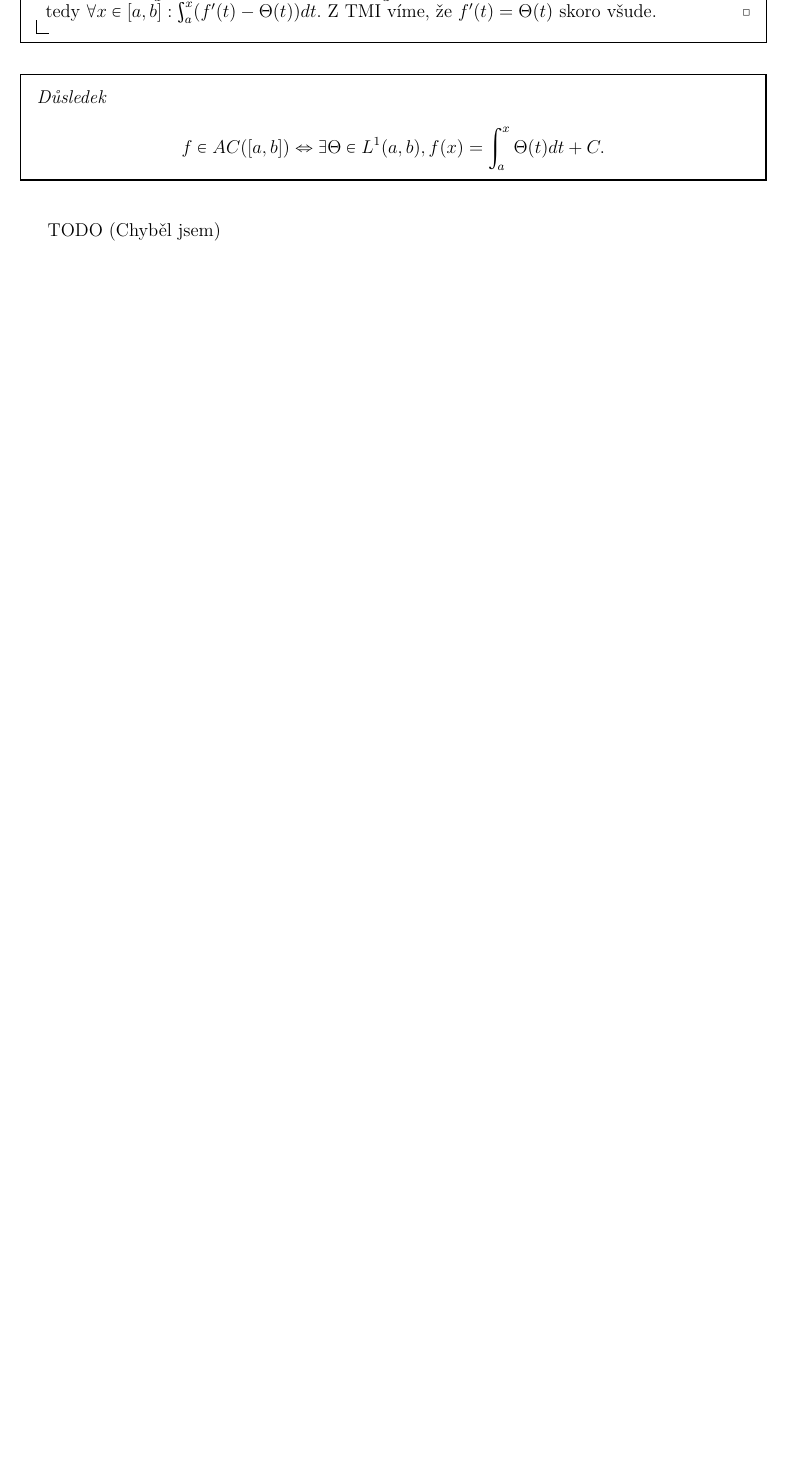
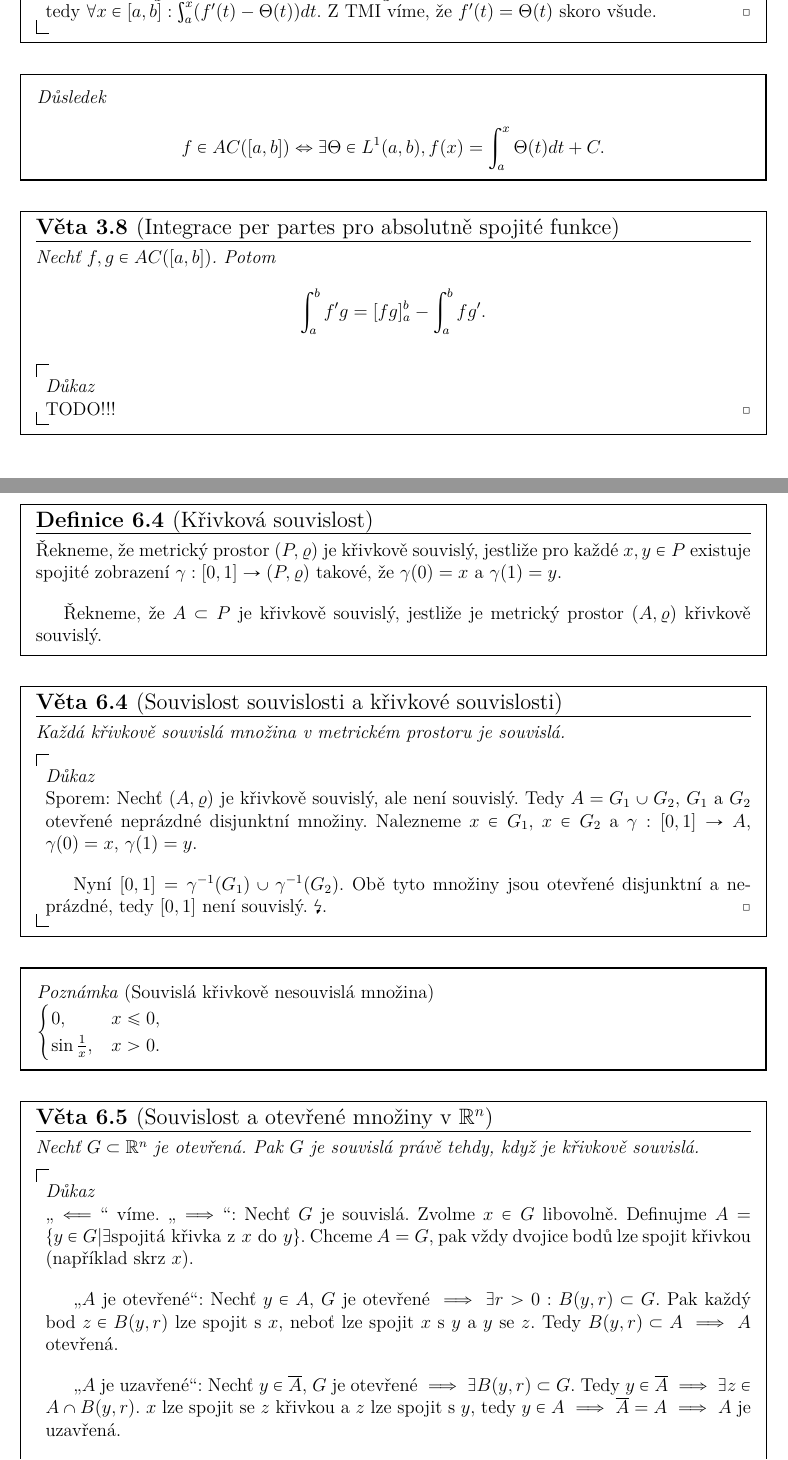
Before and after one commit to JoHavel/MFFNotes, a LaTeX document (OM4/MatAnalyza4/MatAnalyza4.tex): part of page 17 of 28 before the commit and two parts of pages 17 and 31 of 31 after it, the two joined at a grey line, cut so that both start at the same text, the shorter picture padded with empty space. Compiled offline with XeLaTeX.

Commit message:
Poslední analýza

```diff
--- a/OM4/MatAnalyza4/MatAnalyza4.tex
+++ b/OM4/MatAnalyza4/MatAnalyza4.tex
@@ -457,6 +457,13 @@
 		$$ f \in AC ([a, b]) \Leftrightarrow \exists \Theta \in L^1(a, b), f(x) = \int_a^x \Theta(t) dt + C. $$
 	\end{dusledek}
 
-% 05. 04. 2022
+% 05. 04. 2022 Z poznámek přednášejícího
 
-TODO (Chyběl jsem)
+	\begin{veta}[Integrace per partes pro absolutně spojité funkce]
+		Nechť $f, g \in AC([a, b])$. Potom
+		$$ \int_a^b f' g = [f g]_a^b - \int_a^b f g'. $$
+
+		\begin{dukazin}
+			TODO!!!
+		\end{dukazin}
+	\end{veta}
@@ -787,3 +841,34 @@ TODO (Chyběl jsem)
 	\end{dukazin}
 \end{veta}
 
+% 17. 05. 2022
+
+\begin{definice}[Křivková souvislost]
+	Řekneme, že metrický prostor $(P, \rho)$ je křivkově souvislý, jestliže pro každé $x, y \in P$ existuje spojité zobrazení $\gamma: [0, 1] \rightarrow (P, \rho)$ takové, že $\gamma(0) = x$ a $\gamma(1) = y$.
+
+	Řekneme, že $A \subset P$ je křivkově souvislý, jestliže je metrický prostor $(A, \rho)$ křivkově souvislý.
+\end{definice}
+
+\begin{veta}[Souvislost souvislosti a křivkové souvislosti]
+	Každá křivkově souvislá množina v metrickém prostoru je souvislá.
+
+	\begin{dukazin}
+		Sporem: Nechť $(A, \rho)$ je křivkově souvislý, ale není souvislý. Tedy $A = G_1 \cup G_2$, $G_1$ a $G_2$ otevřené neprázdné disjunktní množiny. Nalezneme $x \in G_1$, $x \in G_2$ a $\gamma: [0, 1] \rightarrow A$, $\gamma(0) = x$, $\gamma(1) = y$.
+
+		Nyní $[0, 1] = \gamma^{-1}(G_1) \cup \gamma^{-1}(G_2)$. Obě tyto množiny jsou otevřené disjunktní a neprázdné, tedy $[0, 1]$ není souvislý. \lightning.
+	\end{dukazin}
+\end{veta}
+
+\begin{poznamka}[Souvislá křivkově nesouvislá množina]
+	$\begin{cases} 0, & x ≤ 0,\\ \sin \frac{1}{x}, & x > 0.\end{cases}$
+\end{poznamka}
+
+\begin{veta}[Souvislost a otevřené množiny v $®R^n$]
+	Nechť $G \subset ®R^n$ je otevřená. Pak $G$ je souvislá právě tehdy, když je křivkově souvislá.
+
+	\begin{dukazin}
+		„$\impliedby$“ víme. „$\implies$“: Nechť $G$ je souvislá. Zvolme $x \in G$ libovolně. Definujme $A = \{y \in G | \exists \text{spojitá křivka z $x$ do $y$}\}$. Chceme $A = G$, pak vždy dvojice bodů lze spojit křivkou (například skrz $x$).
+
+		„$A$ je otevřené“: Nechť $y \in A$, $G$ je otevřené $\implies \exists r > 0: B(y, r) \subset G$. Pak každý bod $z \in B(y, r)$ lze spojit s $x$, neboť lze spojit $x$ s $y$ a $y$ se $z$. Tedy $B(y, r) \subset A$ $\implies$ $A$ otevřená.
+
+		„$A$ je uzavřené“: Nechť $y \in \overline{A}$, $G$ je otevřené $\implies \exists B(y, r) \subset G$. Tedy $y \in \overline{A} \implies \exists z \in A \cap B(y, r)$. $x$ lze spojit se $z$ křivkou a $z$ lze spojit s $y$, tedy $y \in A$ $\implies$ $\overline{A} = A$ $\implies$ $A$ je uzavřená.
```
Also changed, not shown: OM4/MatAnalyza4/MatAnalyza4.pdf, OM4/MatAnalyza4/MatAnalyza4.tex (54 more changed lines).
